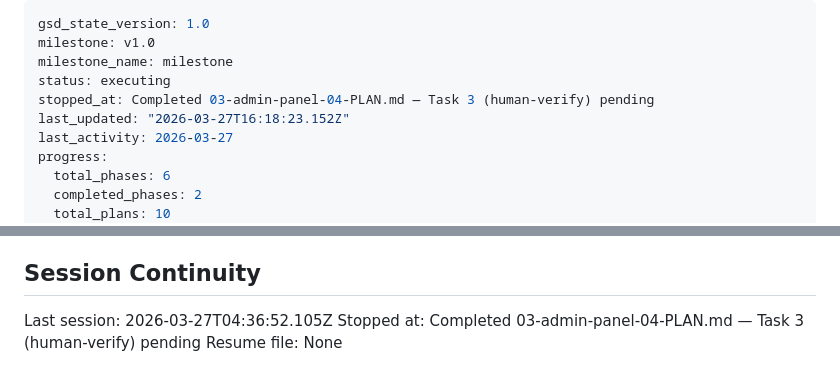
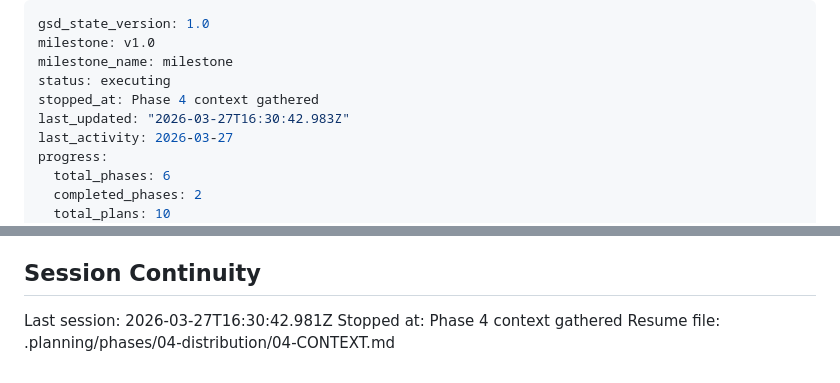
Before and after one commit to jared-wallace/website-go, a Markdown page: .planning/STATE.md, 2 parts joined by grey strips. Drawn GitHub-style.

Commit message:
docs(state): record phase 4 context session

```diff
--- a/.planning/STATE.md
+++ b/.planning/STATE.md
@@ -3,8 +3,8 @@ gsd_state_version: 1.0
 milestone: v1.0
 milestone_name: milestone
 status: executing
-stopped_at: Completed 03-admin-panel-04-PLAN.md — Task 3 (human-verify) pending
-last_updated: "2026-03-27T16:18:23.152Z"
+stopped_at: Phase 4 context gathered
+last_updated: "2026-03-27T16:30:42.983Z"
 last_activity: 2026-03-27
 progress:
   total_phases: 6
@@ -102,6 +102,6 @@ None yet.
 
 ## Session Continuity
 
-Last session: 2026-03-27T04:36:52.105Z
-Stopped at: Completed 03-admin-panel-04-PLAN.md — Task 3 (human-verify) pending
-Resume file: None
+Last session: 2026-03-27T16:30:42.981Z
+Stopped at: Phase 4 context gathered
+Resume file: .planning/phases/04-distribution/04-CONTEXT.md
```
